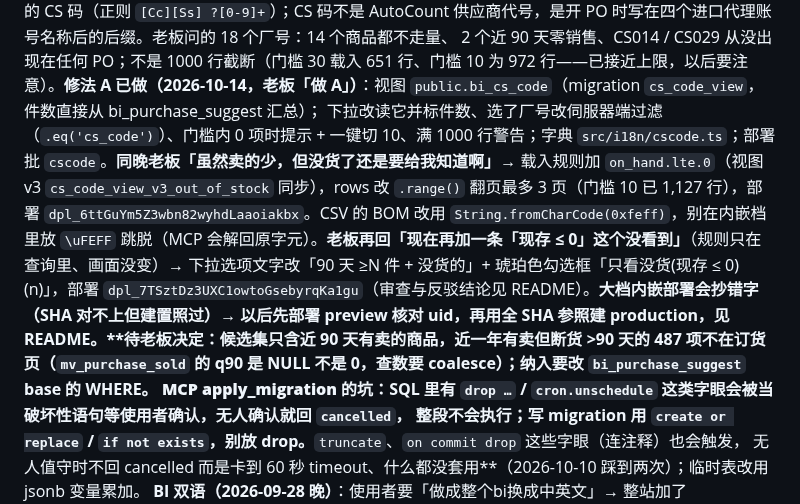
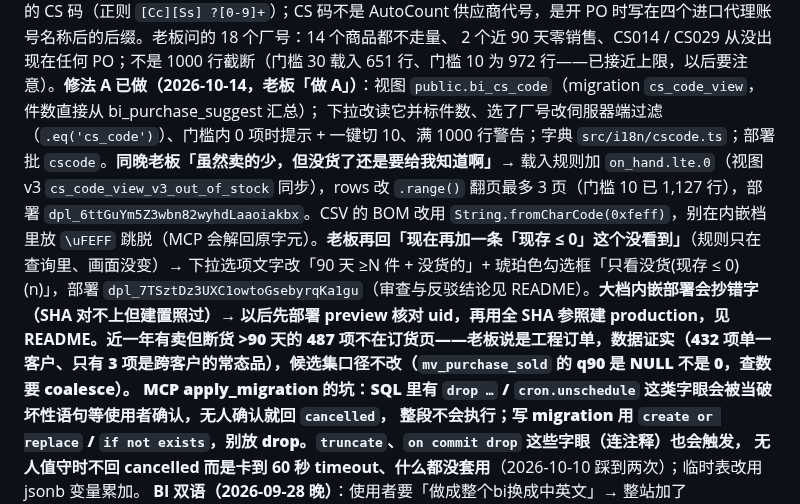
Before and after one commit to leslieteeyang-a11y/leslie-tee-yang, a Markdown page: CLAUDE.md, the part around the change. Drawn GitHub-style.

```diff
--- a/CLAUDE.md
+++ b/CLAUDE.md
@@ -132,7 +132,7 @@ OWNER_ONLY，只在总部视角显示，三列 总行（对外）/ 分行 JB /
 **订货页「CS 厂号」下拉（2026-10-14 诊断，`docs/bi_web/cs_dropdown_2026-10-14.md`）**：下拉只列「目前载入的走量品」身上的 cs_code（rows = bi_purchase_suggest，exclude=false，q90≥门槛(预设 30) 或欠分行，limit 1000），
 cs_code 是商品**最近一张 PO** 供应商名称里的 CS 码（正则 `[Cc][Ss] ?[0-9]+`）；CS 码不是 AutoCount 供应商代号，是开 PO 时写在四个进口代理账号名称后的后缀。老板问的 18 个厂号：14 个商品都不走量、
 2 个近 90 天零销售、CS014 / CS029 从没出现在任何 PO；不是 1000 行截断（门槛 30 载入 651 行、门槛 10 为 972 行——已接近上限，以后要注意）。**修法 A 已做（2026-10-14，老板「做 A」）**：视图 `public.bi_cs_code`（migration `cs_code_view`，件数直接从 bi_purchase_suggest 汇总）；
-下拉改读它并标件数、选了厂号改伺服器端过滤（`.eq('cs_code')`）、门槛内 0 项时提示 + 一键切 10、满 1000 行警告；字典 `src/i18n/cscode.ts`；部署批 `cscode`。**同晚老板「虽然卖的少，但没货了还是要给我知道啊」**→ 载入规则加 `on_hand.lte.0`（视图 v3 `cs_code_view_v3_out_of_stock` 同步），rows 改 `.range()` 翻页最多 3 页（门槛 10 已 1,127 行），部署 `dpl_6ttGuYm5Z3wbn82wyhdLaaoiakbx`。CSV 的 BOM 改用 `String.fromCharCode(0xfeff)`，别在内嵌档里放 `\uFEFF` 跳脱（MCP 会解回原字元）。**老板再回「现在再加一条「现存 ≤ 0」这个没看到」**（规则只在查询里、画面没变）→ 下拉选项文字改「90 天 ≥N 件 + 没货的」+ 琥珀色勾选框「只看没货(现存 ≤ 0)(n)」，部署 `dpl_7TSztDz3UXC1owtoGsebyrqKa1gu`（审查与反驳结论见 README）。**大档内嵌部署会抄错字（SHA 对不上但建置照过）→ 以后先部署 preview 核对 uid，再用全 SHA 参照建 production，见 README。****待老板决定**：候选集只含近 90 天有卖的商品，近一年有卖但断货 >90 天的 487 项不在订货页（`mv_purchase_sold` 的 q90 是 NULL 不是 0，查数要 coalesce）；纳入要改 `bi_purchase_suggest` base 的 WHERE。
+下拉改读它并标件数、选了厂号改伺服器端过滤（`.eq('cs_code')`）、门槛内 0 项时提示 + 一键切 10、满 1000 行警告；字典 `src/i18n/cscode.ts`；部署批 `cscode`。**同晚老板「虽然卖的少，但没货了还是要给我知道啊」**→ 载入规则加 `on_hand.lte.0`（视图 v3 `cs_code_view_v3_out_of_stock` 同步），rows 改 `.range()` 翻页最多 3 页（门槛 10 已 1,127 行），部署 `dpl_6ttGuYm5Z3wbn82wyhdLaaoiakbx`。CSV 的 BOM 改用 `String.fromCharCode(0xfeff)`，别在内嵌档里放 `\uFEFF` 跳脱（MCP 会解回原字元）。**老板再回「现在再加一条「现存 ≤ 0」这个没看到」**（规则只在查询里、画面没变）→ 下拉选项文字改「90 天 ≥N 件 + 没货的」+ 琥珀色勾选框「只看没货(现存 ≤ 0)(n)」，部署 `dpl_7TSztDz3UXC1owtoGsebyrqKa1gu`（审查与反驳结论见 README）。**大档内嵌部署会抄错字（SHA 对不上但建置照过）→ 以后先部署 preview 核对 uid，再用全 SHA 参照建 production，见 README。**近一年有卖但断货 >90 天的 487 项不在订货页——老板说是工程订单，数据证实（432 项单一客户、只有 3 项是跨客户的常态品），**候选集口径不改**（`mv_purchase_sold` 的 q90 是 NULL 不是 0，查数要 coalesce）。
 **MCP apply_migration 的坑**：SQL 里有 `drop …` / `cron.unschedule` 这类字眼会被当破坏性语句等使用者确认，无人确认就回 `cancelled`，
 整段不会执行；写 migration 用 `create or replace` / `if not exists`，别放 drop。**`truncate`、`on commit drop` 这些字眼（连注释）也会触发，
 无人值守时不回 cancelled 而是卡到 60 秒 timeout、什么都没套用**（2026-10-10 踩到两次）；临时表改用 jsonb 变量累加。
```
Also changed, not shown: docs/bi_web/README.md (+5 -5 lines).
